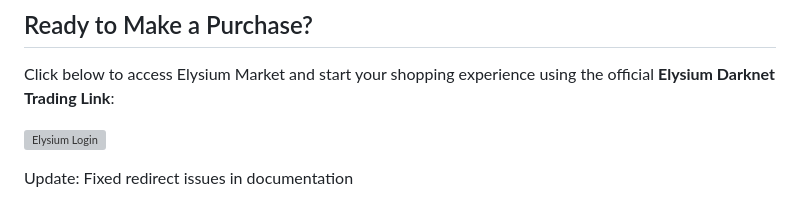
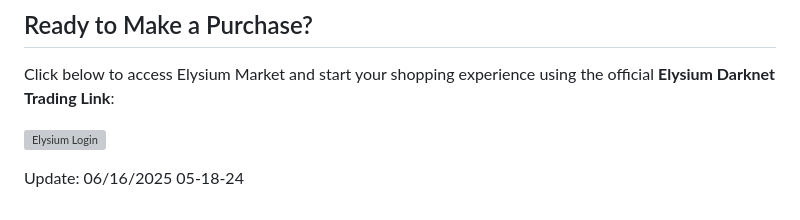
Before and after one commit to taxilika1ai/elysium-darknet-trading-link, a Markdown page: README.md, the part around the change. Drawn GitHub-style; grey boxes are pictures that could not be loaded.

```diff
--- a/README.md
+++ b/README.md
@@ -103,4 +103,6 @@ Click below to access Elysium Market and start your shopping experience using th
 
 
 
-Update: Fixed redirect issues in documentation
+
+
+Update:  06/16/2025 05-18-24
```
